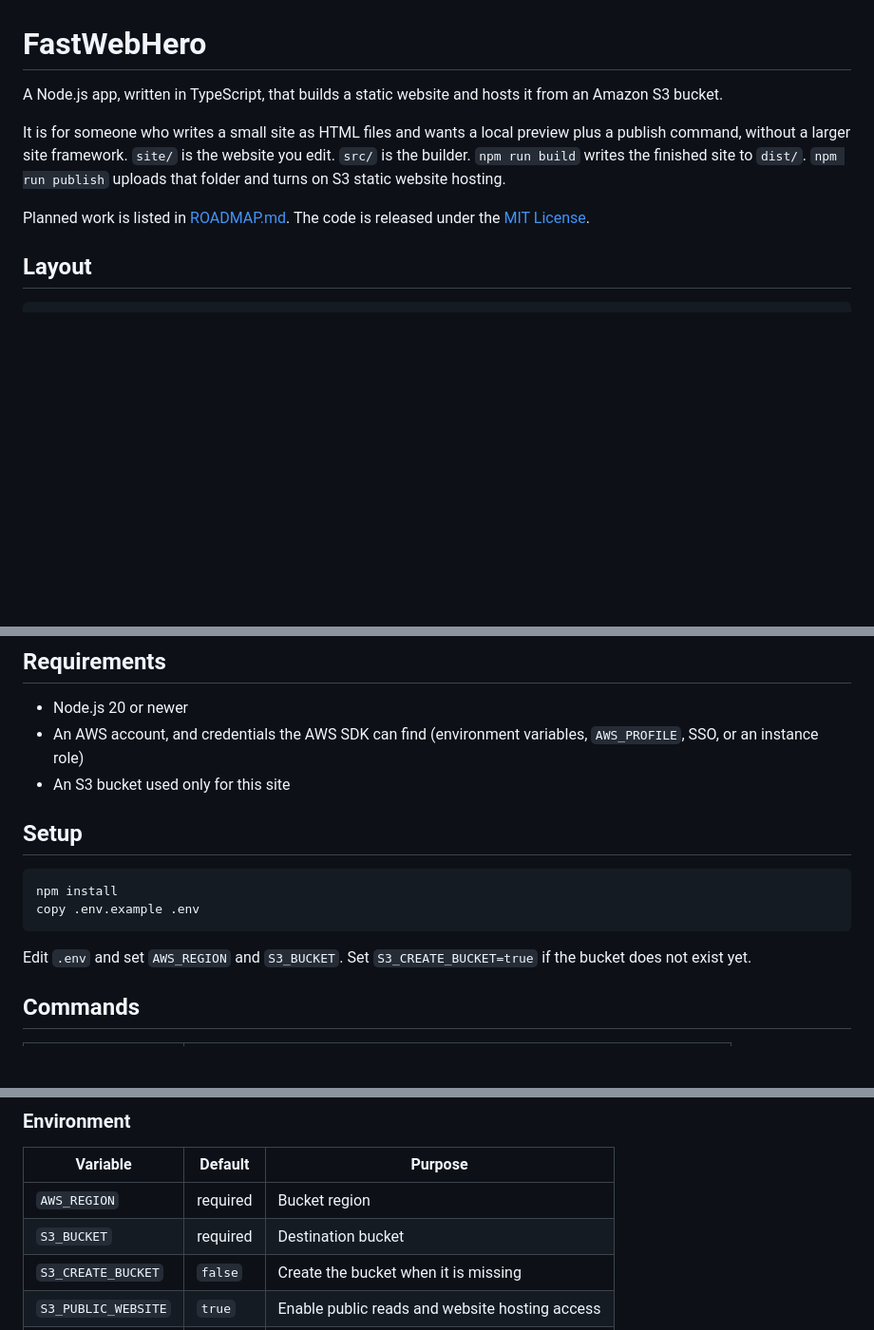
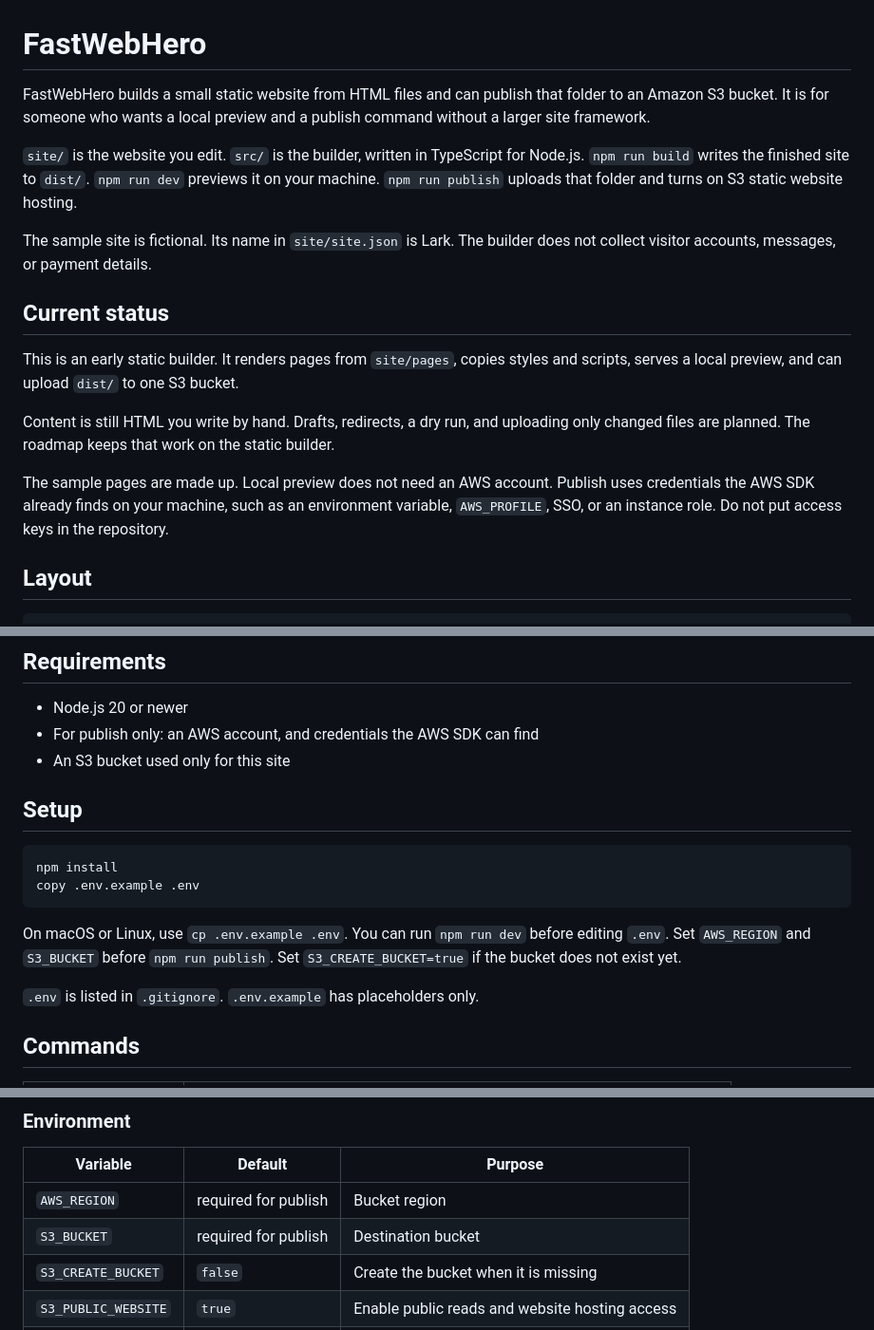
Before and after one commit to mrsalehi1/FastWebHero, a Markdown page: README.md, 3 parts joined by grey strips. Shown at 95% size. Drawn GitHub-style; blank space fills up the shorter version.

Commit message:
docs: bound the static builder plan and link open bugs
Show what the preview does today and what remains before a careful S3 publish.

Co-authored-by: Cursor <cursoragent@cursor.com>

````diff
--- a/README.md
+++ b/README.md
@@ -1,10 +1,18 @@
 # FastWebHero
 
-A Node.js app, written in TypeScript, that builds a static website and hosts it from an Amazon S3 bucket.
+FastWebHero builds a small static website from HTML files and can publish that folder to an Amazon S3 bucket. It is for someone who wants a local preview and a publish command without a larger site framework.
 
-It is for someone who writes a small site as HTML files and wants a local preview plus a publish command, without a larger site framework. `site/` is the website you edit. `src/` is the builder. `npm run build` writes the finished site to `dist/`. `npm run publish` uploads that folder and turns on S3 static website hosting.
+`site/` is the website you edit. `src/` is the builder, written in TypeScript for Node.js. `npm run build` writes the finished site to `dist/`. `npm run dev` previews it on your machine. `npm run publish` uploads that folder and turns on S3 static website hosting.
 
-Planned work is listed in [ROADMAP.md](ROADMAP.md). The code is released under the [MIT License](LICENSE).
+The sample site is fictional. Its name in `site/site.json` is Lark. The builder does not collect visitor accounts, messages, or payment details.
+
+## Current status
+
+This is an early static builder. It renders pages from `site/pages`, copies styles and scripts, serves a local preview, and can upload `dist/` to one S3 bucket.
+
+Content is still HTML you write by hand. Drafts, redirects, a dry run, and uploading only changed files are planned. The roadmap keeps that work on the static builder.
+
+The sample pages are made up. Local preview does not need an AWS account. Publish uses credentials the AWS SDK already finds on your machine, such as an environment variable, `AWS_PROFILE`, SSO, or an instance role. Do not put access keys in the repository.
 
 ## Layout
 
@@ -29,7 +37,7 @@ A page file named `about.html` is published at `/about/`. `index.html` stays at
 ## Requirements
 
 - Node.js 20 or newer
-- An AWS account, and credentials the AWS SDK can find (environment variables, `AWS_PROFILE`, SSO, or an instance role)
+- For publish only: an AWS account, and credentials the AWS SDK can find
 - An S3 bucket used only for this site
 
 ## Setup
@@ -39,7 +47,9 @@ npm install
 copy .env.example .env
 ```
 
-Edit `.env` and set `AWS_REGION` and `S3_BUCKET`. Set `S3_CREATE_BUCKET=true` if the bucket does not exist yet.
+On macOS or Linux, use `cp .env.example .env`. You can run `npm run dev` before editing `.env`. Set `AWS_REGION` and `S3_BUCKET` before `npm run publish`. Set `S3_CREATE_BUCKET=true` if the bucket does not exist yet.
+
+`.env` is listed in `.gitignore`. `.env.example` has placeholders only.
 
 ## Commands
 
@@ -95,8 +101,8 @@ S3 website endpoints serve HTTP only. For HTTPS, put Amazon CloudFront in front
 
 | Variable | Default | Purpose |
 | --- | --- | --- |
-| `AWS_REGION` | required | Bucket region |
-| `S3_BUCKET` | required | Destination bucket |
+| `AWS_REGION` | required for publish | Bucket region |
+| `S3_BUCKET` | required for publish | Destination bucket |
 | `S3_CREATE_BUCKET` | `false` | Create the bucket when it is missing |
 | `S3_PUBLIC_WEBSITE` | `true` | Enable public reads and website hosting access |
 | `S3_DELETE_REMOVED` | `true` | Remove objects that are no longer in `dist/` |
````
Also changed, not shown: other parts of README.md (+8 -4 lines), ROADMAP.md (+40 -51 lines).
